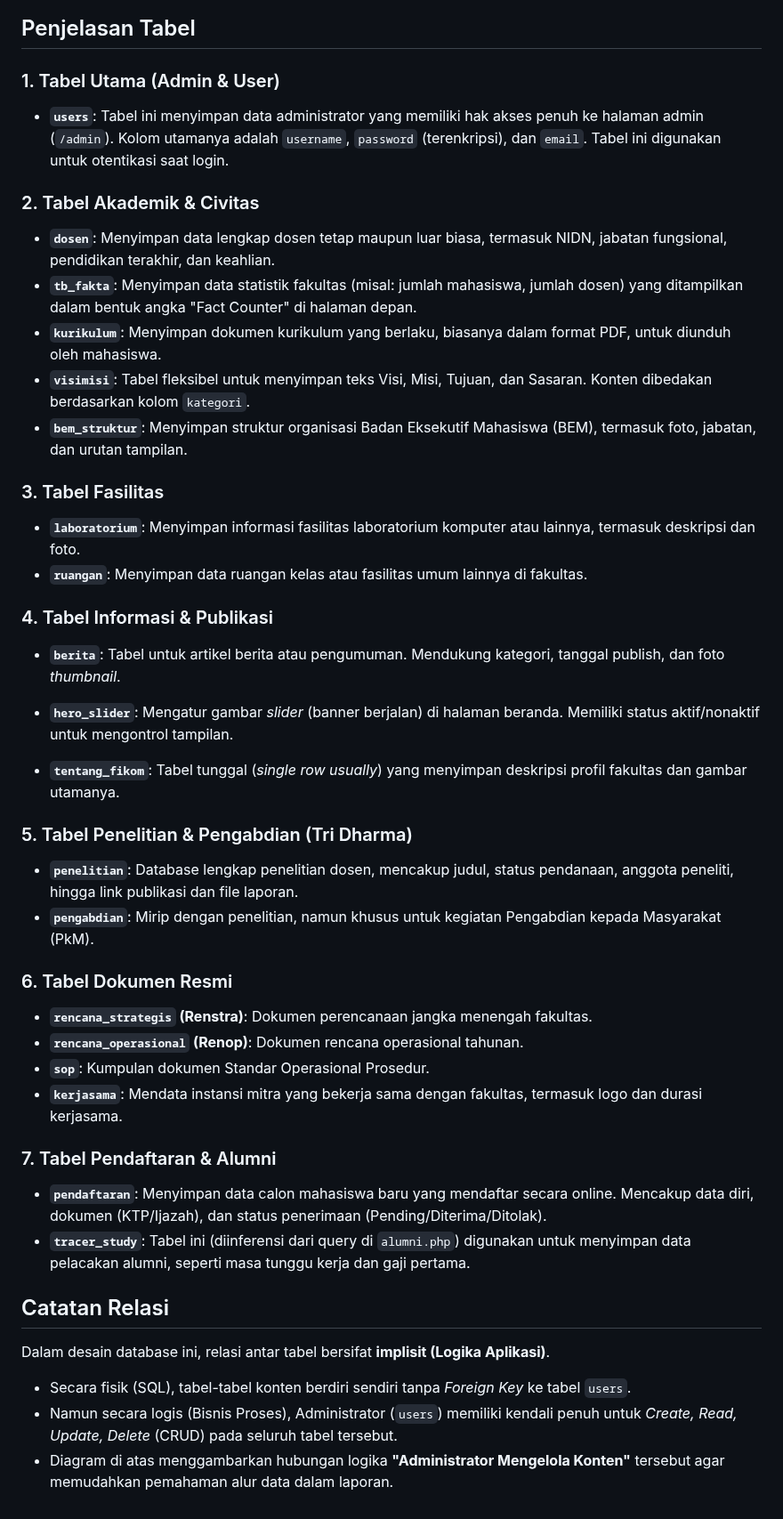
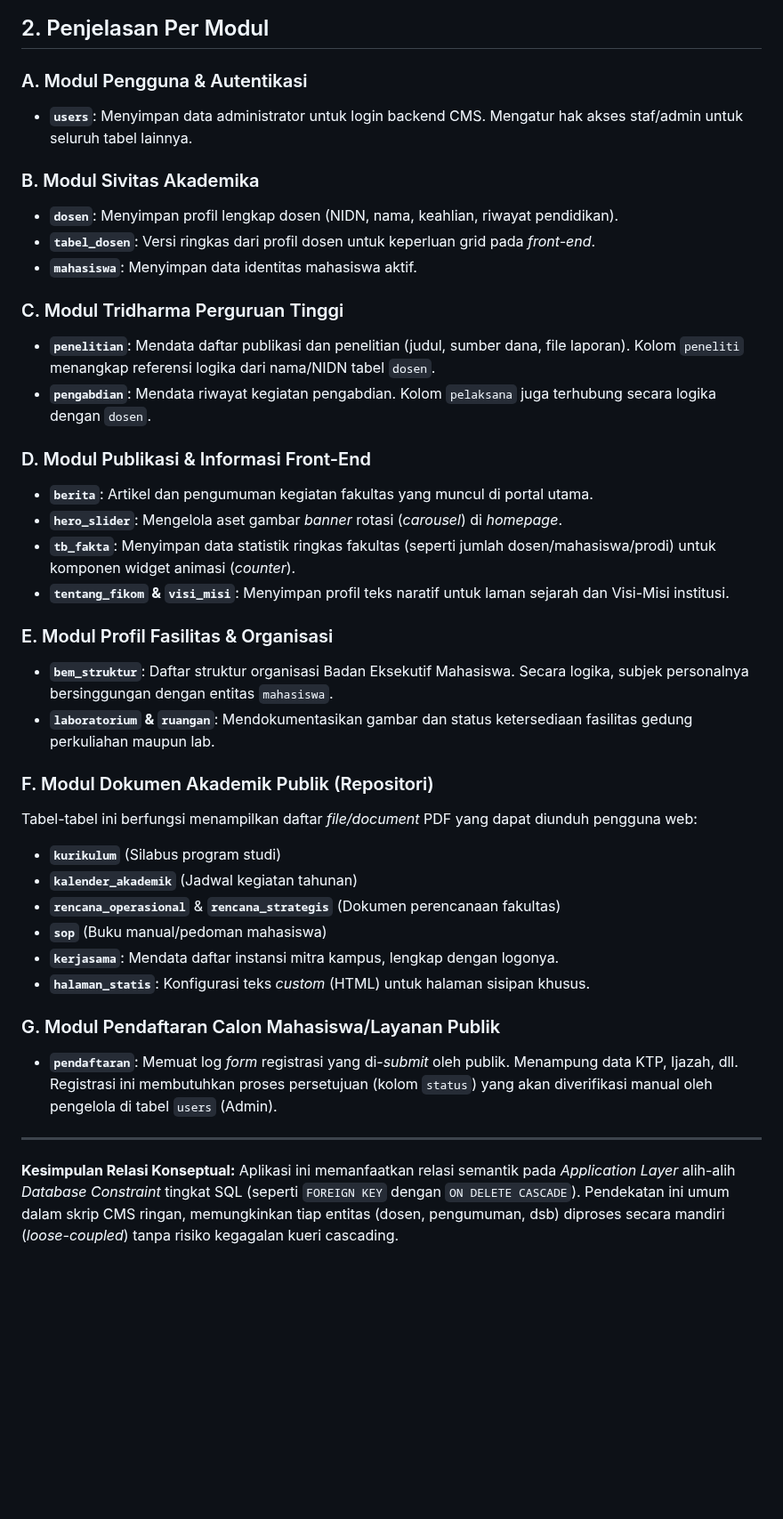
Before and after one commit to arbain-dev/Web_fikom, a Markdown page: docs/relasi_database.md, the part around one of its changes. Shown at 89% size. GitHub-like rendering; blank space fills up the shorter version.

Commit message:
docs: menambahkan dokumentasi relasi dan tabel database

````diff
--- a/docs/relasi_database.md
+++ b/docs/relasi_database.md
@@ -214,43 +81,41 @@ erDiagram
 ```
 
-## Penjelasan Tabel
+## 2. Penjelasan Per Modul
 
-### 1. Tabel Utama (Admin & User)
-*   **`users`**: Tabel ini menyimpan data administrator yang memiliki hak akses penuh ke halaman admin (`/admin`). Kolom utamanya adalah `username`, `password` (terenkripsi), dan `email`. Tabel ini digunakan untuk otentikasi saat login.
+### A. Modul Pengguna & Autentikasi
+*   **`users`**: Menyimpan data administrator untuk login backend CMS. Mengatur hak akses staf/admin untuk seluruh tabel lainnya.
 
-### 2. Tabel Akademik & Civitas
-*   **`dosen`**: Menyimpan data lengkap dosen tetap maupun luar biasa, termasuk NIDN, jabatan fungsional, pendidikan terakhir, dan keahlian.
-*   **`tb_fakta`**: Menyimpan data statistik fakultas (misal: jumlah mahasiswa, jumlah dosen) yang ditampilkan dalam bentuk angka "Fact Counter" di halaman depan.
-*   **`kurikulum`**: Menyimpan dokumen kurikulum yang berlaku, biasanya dalam format PDF, untuk diunduh oleh mahasiswa.
-*   **`visimisi`**: Tabel fleksibel untuk menyimpan teks Visi, Misi, Tujuan, dan Sasaran. Konten dibedakan berdasarkan kolom `kategori`.
-*   **`bem_struktur`**: Menyimpan struktur organisasi Badan Eksekutif Mahasiswa (BEM), termasuk foto, jabatan, dan urutan tampilan.
+### B. Modul Sivitas Akademika
+*   **`dosen`**: Menyimpan profil lengkap dosen (NIDN, nama, keahlian, riwayat pendidikan).
+*   **`tabel_dosen`**: Versi ringkas dari profil dosen untuk keperluan grid pada *front-end*.
+*   **`mahasiswa`**: Menyimpan data identitas mahasiswa aktif.
 
-### 3. Tabel Fasilitas
-*   **`laboratorium`**: Menyimpan informasi fasilitas laboratorium komputer atau lainnya, termasuk deskripsi dan foto.
-*   **`ruangan`**: Menyimpan data ruangan kelas atau fasilitas umum lainnya di fakultas.
+### C. Modul Tridharma Perguruan Tinggi
+*   **`penelitian`**: Mendata daftar publikasi dan penelitian (judul, sumber dana, file laporan). Kolom `peneliti` menangkap referensi logika dari nama/NIDN tabel `dosen`.
+*   **`pengabdian`**: Mendata riwayat kegiatan pengabdian. Kolom `pelaksana` juga terhubung secara logika dengan `dosen`.
 
-### 4. Tabel Informasi & Publikasi
-*   **`berita`**: Tabel untuk artikel berita atau pengumuman. Mendukung kategori, tanggal publish, dan foto <i>thumbnail</i>.
+### D. Modul Publikasi & Informasi Front-End
+*   **`berita`**: Artikel dan pengumuman kegiatan fakultas yang muncul di portal utama.
+*   **`hero_slider`**: Mengelola aset gambar *banner* rotasi (*carousel*) di *homepage*.
+*   **`tb_fakta`**: Menyimpan data statistik ringkas fakultas (seperti jumlah dosen/mahasiswa/prodi) untuk komponen widget animasi (*counter*).
+*   **`tentang_fikom` & `visi_misi`**: Menyimpan profil teks naratif untuk laman sejarah dan Visi-Misi institusi.
 
-*   **`hero_slider`**: Mengatur gambar <i>slider</i> (banner berjalan) di halaman beranda. Memiliki status aktif/nonaktif untuk mengontrol tampilan.
-*   **`tentang_fikom`**: Tabel tunggal (<i>single row usually</i>) yang menyimpan deskripsi profil fakultas dan gambar utamanya.
+### E. Modul Profil Fasilitas & Organisasi
+*   **`bem_struktur`**: Daftar struktur organisasi Badan Eksekutif Mahasiswa. Secara logika, subjek personalnya bersinggungan dengan entitas `mahasiswa`.
+*   **`laboratorium` & `ruangan`**: Mendokumentasikan gambar dan status ketersediaan fasilitas gedung perkuliahan maupun lab.
 
-### 5. Tabel Penelitian & Pengabdian (Tri Dharma)
-*   **`penelitian`**: Database lengkap penelitian dosen, mencakup judul, status pendanaan, anggota peneliti, hingga link publikasi dan file laporan.
-*   **`pengabdian`**: Mirip dengan penelitian, namun khusus untuk kegiatan Pengabdian kepada Masyarakat (PkM).
+### F. Modul Dokumen Akademik Publik (Repositori)
+Tabel-tabel ini berfungsi menampilkan daftar *file/document* PDF yang dapat diunduh pengguna web:
+*   **`kurikulum`** (Silabus program studi)
+*   **`kalender_akademik`** (Jadwal kegiatan tahunan)
+*   **`rencana_operasional`** & **`rencana_strategis`** (Dokumen perencanaan fakultas)
+*   **`sop`** (Buku manual/pedoman mahasiswa)
+*   **`kerjasama`**: Mendata daftar instansi mitra kampus, lengkap dengan logonya.
+*   **`halaman_statis`**: Konfigurasi teks *custom* (HTML) untuk halaman sisipan khusus.
 
-### 6. Tabel Dokumen Resmi
-*   **`rencana_strategis` (Renstra)**: Dokumen perencanaan jangka menengah fakultas.
-*   **`rencana_operasional` (Renop)**: Dokumen rencana operasional tahunan.
-*   **`sop`**: Kumpulan dokumen Standar Operasional Prosedur.
-*   **`kerjasama`**: Mendata instansi mitra yang bekerja sama dengan fakultas, termasuk logo dan durasi kerjasama.
+### G. Modul Pendaftaran Calon Mahasiswa/Layanan Publik
+*   **`pendaftaran`**: Memuat log *form* registrasi yang di-*submit* oleh publik. Menampung data KTP, Ijazah, dll. Registrasi ini membutuhkan proses persetujuan (kolom `status`) yang akan diverifikasi manual oleh pengelola di tabel `users` (Admin).
 
-### 7. Tabel Pendaftaran & Alumni
-*   **`pendaftaran`**: Menyimpan data calon mahasiswa baru yang mendaftar secara online. Mencakup data diri, dokumen (KTP/Ijazah), dan status penerimaan (Pending/Diterima/Ditolak).
-*   **`tracer_study`**: Tabel ini (diinferensi dari query di `alumni.php`) digunakan untuk menyimpan data pelacakan alumni, seperti masa tunggu kerja dan gaji pertama.
-
-## Catatan Relasi
-Dalam desain database ini, relasi antar tabel bersifat **implisit (Logika Aplikasi)**.
-- Secara fisik (SQL), tabel-tabel konten berdiri sendiri tanpa *Foreign Key* ke tabel `users`.
-- Namun secara logis (Bisnis Proses), Administrator (`users`) memiliki kendali penuh untuk *Create, Read, Update, Delete* (CRUD) pada seluruh tabel tersebut.
-- Diagram di atas menggambarkan hubungan logika **"Administrator Mengelola Konten"** tersebut agar memudahkan pemahaman alur data dalam laporan.
+---
+**Kesimpulan Relasi Konseptual:**
+Aplikasi ini memanfaatkan relasi semantik pada *Application Layer* alih-alih *Database Constraint* tingkat SQL (seperti `FOREIGN KEY` dengan `ON DELETE CASCADE`). Pendekatan ini umum dalam skrip CMS ringan, memungkinkan tiap entitas (dosen, pengumuman, dsb) diproses secara mandiri (*loose-coupled*) tanpa risiko kegagalan kueri cascading.
````
Also changed, not shown: other parts of docs/relasi_database.md (+54 -187 lines).
